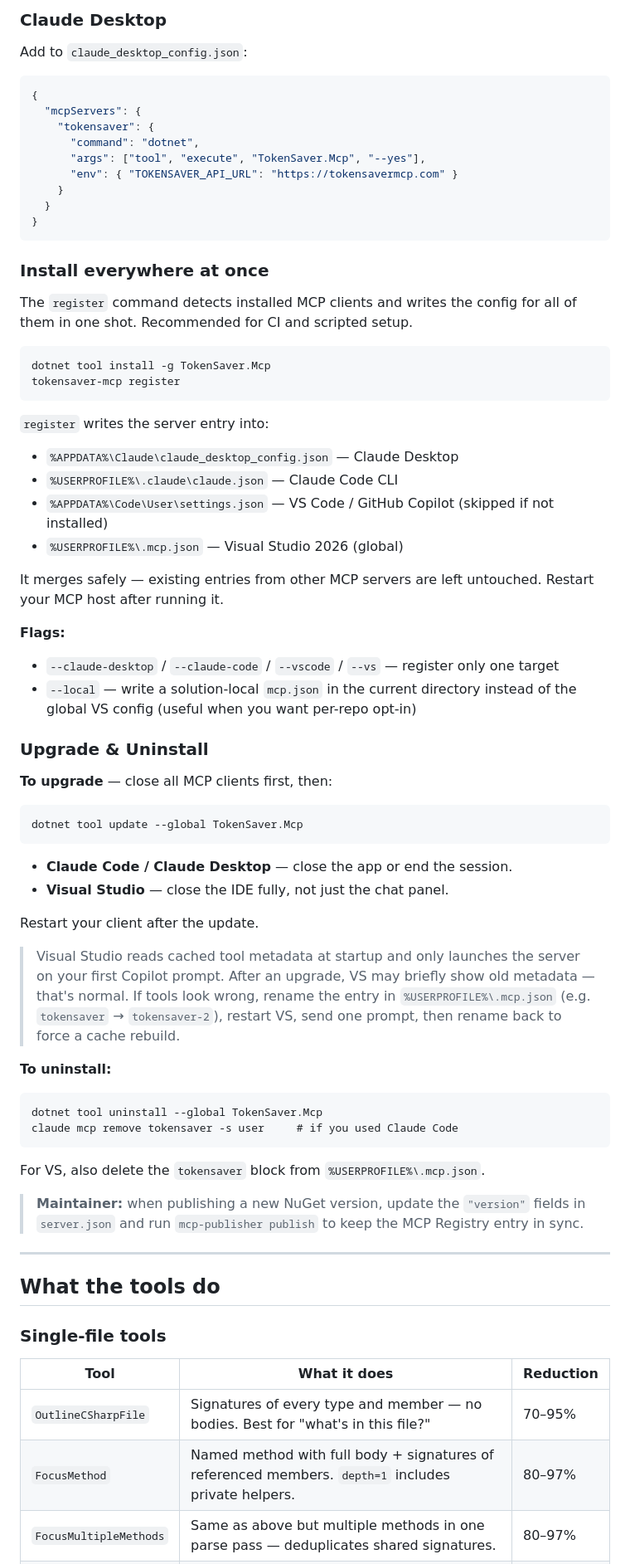
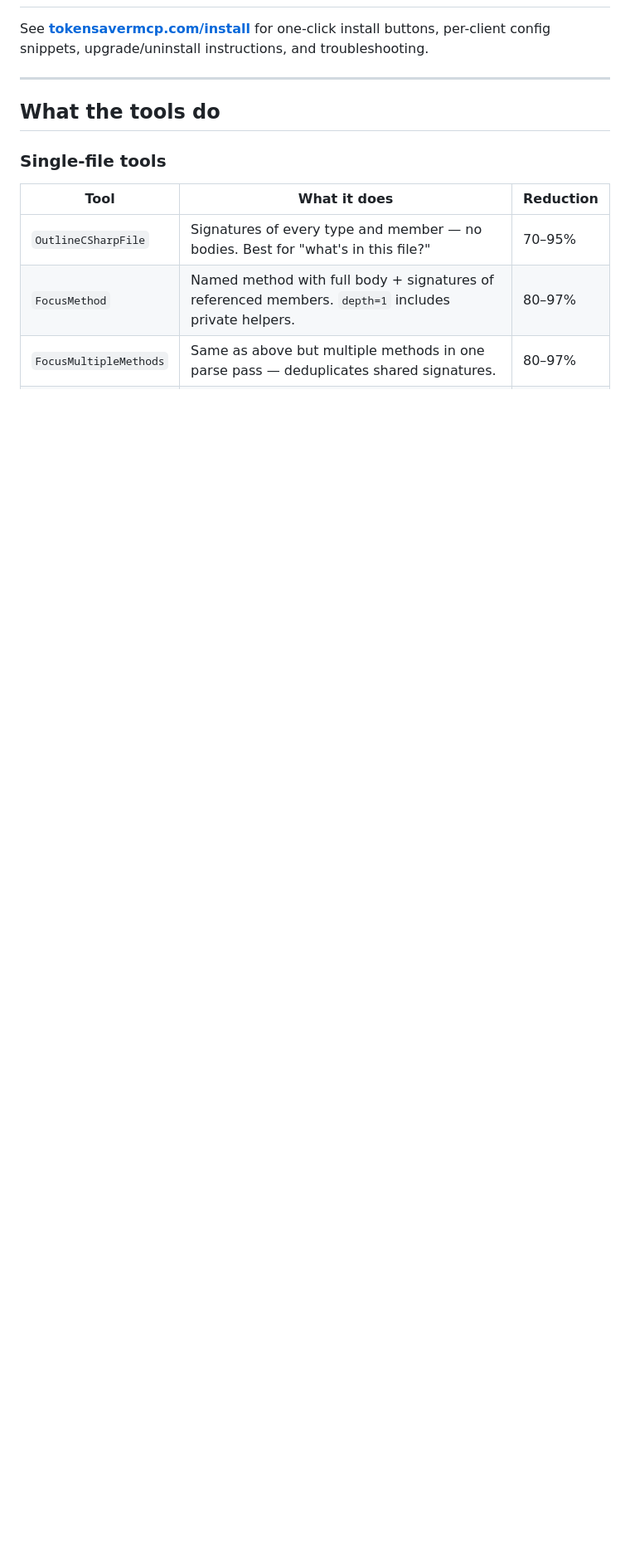
Before and after one commit to Byggarepop/TokenSaver, a Markdown page: README.md, the part around one of its changes. Shown at 83% size. GitHub-like rendering; blank space fills up the shorter version.

````diff
--- a/README.md
+++ b/README.md
@@ -92,64 +14,4 @@ Add to `~/.cursor/mcp.json`:
-### Claude Desktop
-
-Add to `claude_desktop_config.json`:
-```json
-{
-  "mcpServers": {
-    "tokensaver": {
-      "command": "dotnet",
-      "args": ["tool", "execute", "TokenSaver.Mcp", "--yes"],
-      "env": { "TOKENSAVER_API_URL": "https://tokensavermcp.com" }
-    }
-  }
-}
-```
-
-### Install everywhere at once
-
-The `register` command detects installed MCP clients and writes the config for all of them in one shot. Recommended for CI and scripted setup.
-
-```
-dotnet tool install -g TokenSaver.Mcp
-tokensaver-mcp register
-```
-
-`register` writes the server entry into:
-- `%APPDATA%\Claude\claude_desktop_config.json` — Claude Desktop
-- `%USERPROFILE%\.claude\claude.json` — Claude Code CLI
-- `%APPDATA%\Code\User\settings.json` — VS Code / GitHub Copilot (skipped if not installed)
-- `%USERPROFILE%\.mcp.json` — Visual Studio 2026 (global)
-
-It merges safely — existing entries from other MCP servers are left untouched. Restart your MCP host after running it.
-
-**Flags:**
-- `--claude-desktop` / `--claude-code` / `--vscode` / `--vs` — register only one target
-- `--local` — write a solution-local `mcp.json` in the current directory instead of the global VS config (useful when you want per-repo opt-in)
-
-### Upgrade & Uninstall
-
-**To upgrade** — close all MCP clients first, then:
-
-```
-dotnet tool update --global TokenSaver.Mcp
-```
-
-- **Claude Code / Claude Desktop** — close the app or end the session.
-- **Visual Studio** — close the IDE fully, not just the chat panel.
-
-Restart your client after the update.
-
-> Visual Studio reads cached tool metadata at startup and only launches the server on your first Copilot prompt. After an upgrade, VS may briefly show old metadata — that's normal. If tools look wrong, rename the entry in `%USERPROFILE%\.mcp.json` (e.g. `tokensaver` → `tokensaver-2`), restart VS, send one prompt, then rename back to force a cache rebuild.
-
-**To uninstall:**
-
-```
-dotnet tool uninstall --global TokenSaver.Mcp
-claude mcp remove tokensaver -s user     # if you used Claude Code
-```
-
-For VS, also delete the `tokensaver` block from `%USERPROFILE%\.mcp.json`.
-
-> **Maintainer:** when publishing a new NuGet version, update the `"version"` fields in `server.json` and run `mcp-publisher publish` to keep the MCP Registry entry in sync.
+See **[tokensavermcp.com/install](https://tokensavermcp.com/install)** for one-click install buttons, per-client config snippets, upgrade/uninstall instructions, and troubleshooting.
 
 ---
 
````
Also changed, not shown: other parts of README.md (+0 -78 lines), mcp/README.md (+1 -1 lines).
